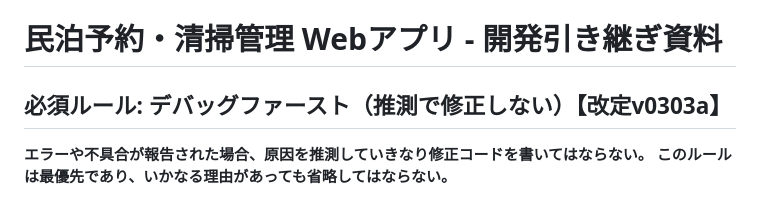
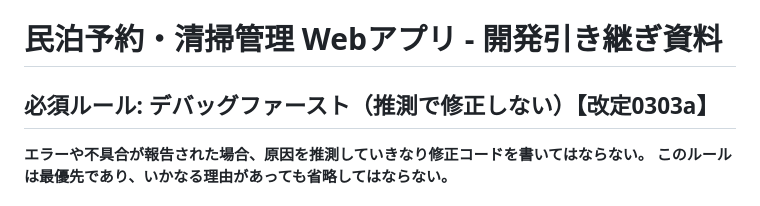
Before and after one commit to yamasuke81-sys/minpaku-fix, a Markdown page: CLAUDE.md, the part around the change. Drawn GitHub-style.

Commit message:
docs: CLAUDE.md改定番号を0303aに戻す（vはアプリバージョン専用）
https://claude.ai/code/session_015vhuPjrrwHEfRnLUYozmCd

```diff
--- a/CLAUDE.md
+++ b/CLAUDE.md
@@ -1,6 +1,6 @@
 # 民泊予約・清掃管理 Webアプリ - 開発引き継ぎ資料
 
-## 必須ルール: デバッグファースト（推測で修正しない）【改定v0303a】
+## 必須ルール: デバッグファースト（推測で修正しない）【改定0303a】
 **エラーや不具合が報告された場合、原因を推測していきなり修正コードを書いてはならない。**
 **このルールは最優先であり、いかなる理由があっても省略してはならない。**
 
```
